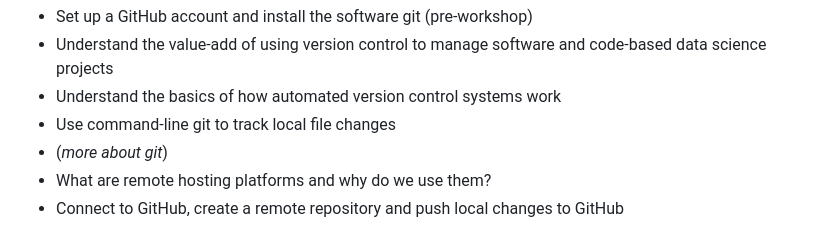
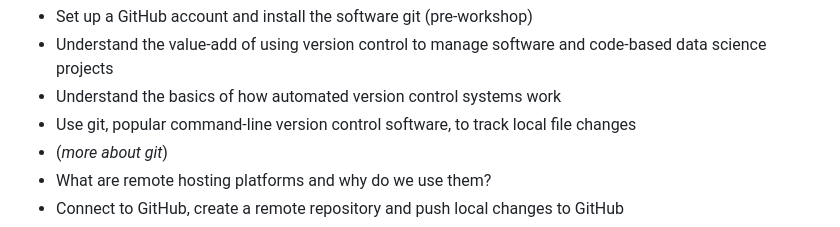
Before and after one commit to bcgov/ds-intro-to-git, a Markdown page: README.md, the part around the change. Rendered like a GitHub page.

Commit message:
Update README.md
Co-authored-by: Stephanie Hazlitt <stephhazlitt@gmail.com>

```diff
--- a/README.md
+++ b/README.md
@@ -14,7 +14,7 @@ By the end of this course, you will have gained a fundamental understanding of v
 - Set up a GitHub account and install the software git (pre-workshop)
 - Understand the value-add of using version control to manage software and code-based data science projects
 - Understand the basics of how automated version control systems work
-- Use command-line git to track local file changes
+- Use git, popular command-line version control software, to track local file changes
 - (*more about git*)
 - What are remote hosting platforms and why do we use them?
 - Connect to GitHub, create a remote repository and push local changes to GitHub
```
